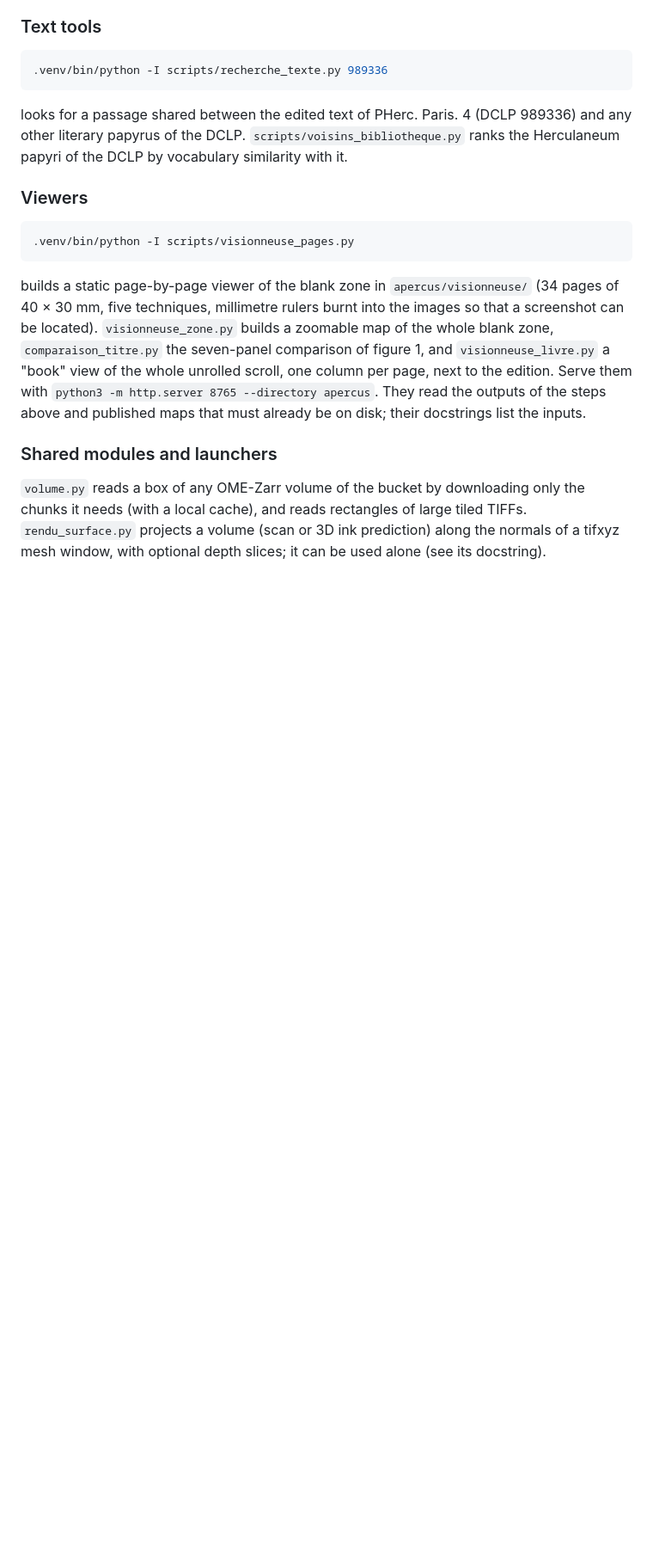
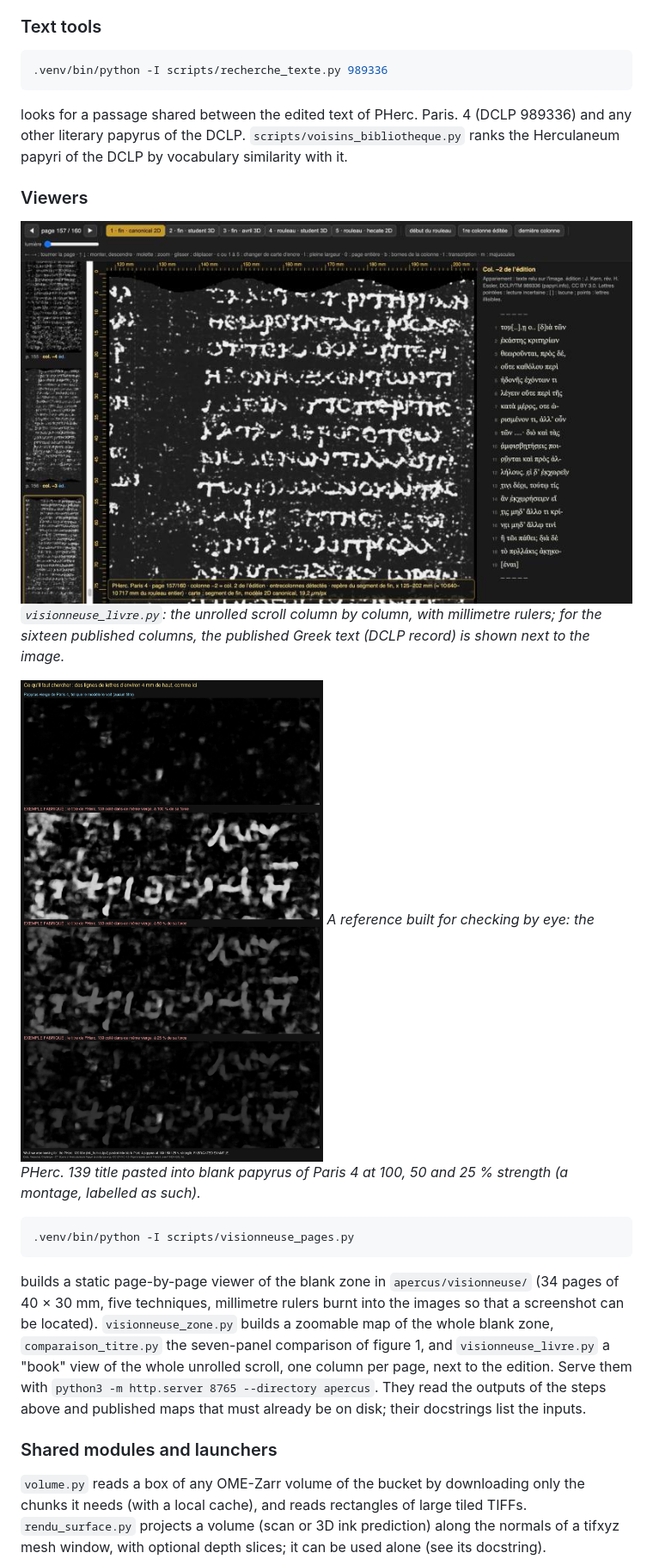
Before and after one commit to wil-pe/paris4-title-search, a Markdown page: README.md, the part around one of its changes. Shown at 86% size. GitHub-like rendering; pictures changed too: figures/13_book_viewer.jpg (added); blank space fills up the shorter version.

Commit message:
Show the figures in README and FINDINGS; add book-viewer and winding figures; cite the data terms
Co-Authored-By: Claude Fable 5.2 <noreply@anthropic.com>

````diff
--- a/README.md
+++ b/README.md
@@ -229,6 +243,12 @@ the DCLP by vocabulary similarity with it.
 
 ### Viewers
 
+![The book viewer](figures/13_book_viewer.jpg)
+*`visionneuse_livre.py`: the unrolled scroll column by column, with millimetre rulers; for the sixteen published columns, the published Greek text (DCLP record) is shown next to the image.*
+
+![What a title would look like](figures/03_title_example_in_blank.jpg)
+*A reference built for checking by eye: the PHerc. 139 title pasted into blank papyrus of Paris 4 at 100, 50 and 25 % strength (a montage, labelled as such).*
+
 ```bash
 .venv/bin/python -I scripts/visionneuse_pages.py
 ```
````
Also changed, not shown: other parts of README.md (+22 -1 lines), FINDINGS.md (+49 -0 lines), figures/14_four_windings.png (added).
